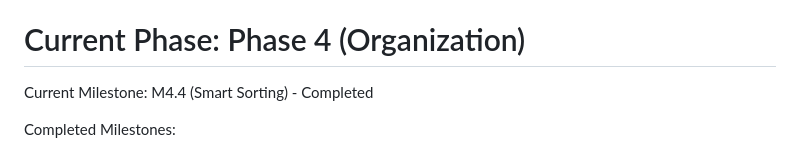
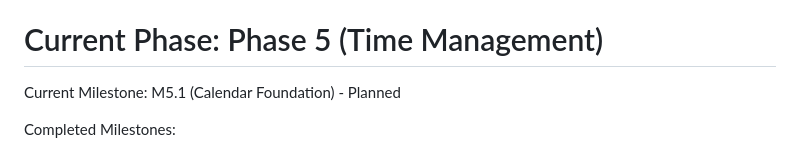
Before and after one commit to PratikBhosale-16/Pastel_Tasks_App, a Markdown page: docs/brain.md, the part around the change. GitHub-like rendering.

```diff
--- a/docs/brain.md
+++ b/docs/brain.md
@@ -149,8 +149,8 @@
 - System: connectivity_plus, device_info_plus, path_provider, path, share_plus, package_info_plus, url_launcher.
 - Preferences: shared_preferences.
 
-# Current Phase: Phase 4 (Organization)
-Current Milestone: M4.4 (Smart Sorting) - Completed
+# Current Phase: Phase 5 (Time Management)
+Current Milestone: M5.1 (Calendar Foundation) - Planned
 
 Completed Milestones:
 - M0.1 - M0.3
```
Also changed, not shown: docs/changelog.md (+8 -0 lines), docs/project_status.md (+1 -1 lines).
